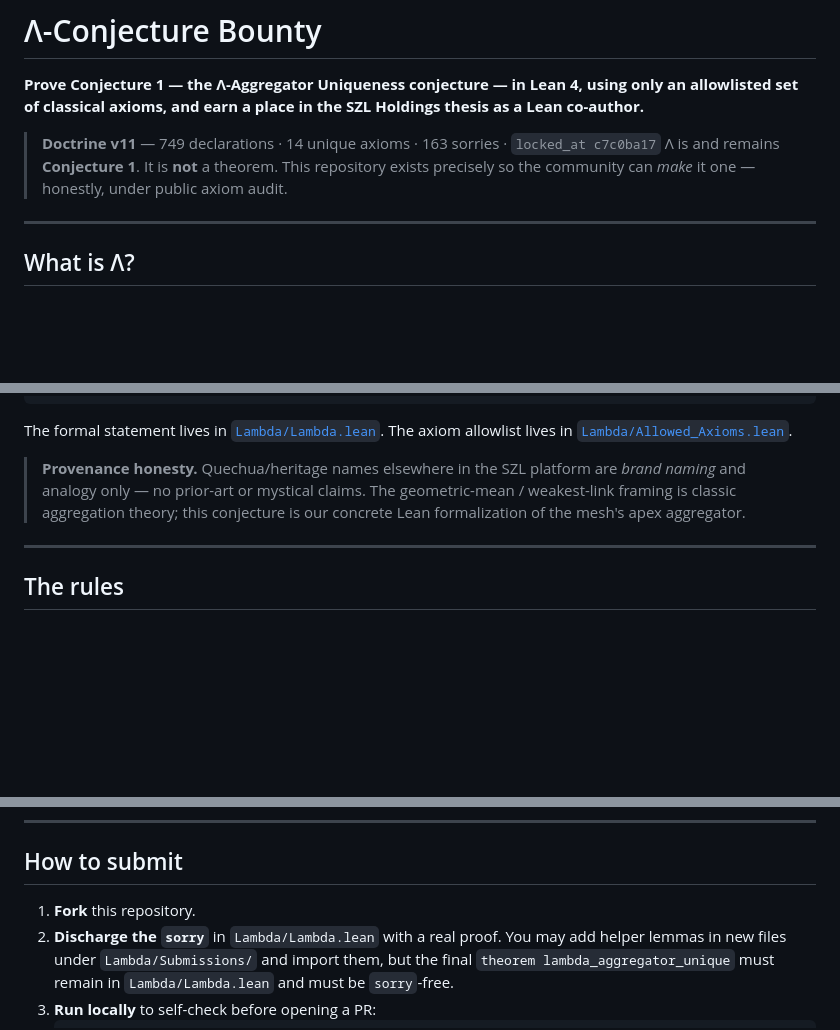
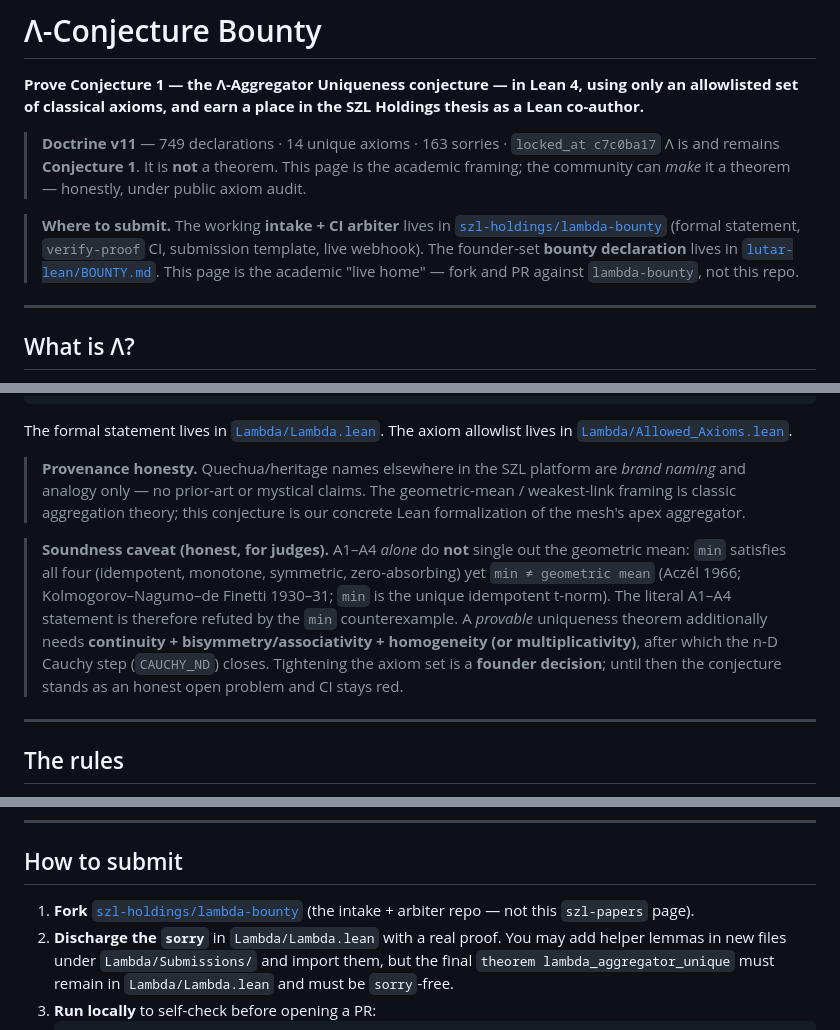
Before and after one commit to szl-holdings/szl-papers, a Markdown page: bounty/README.md, 3 parts joined by grey strips. Drawn GitHub-style; blank space fills up the shorter version.

Commit message:
docs(bounty): point to lambda-bounty as submission home + honest soundness caveat
Clarify that the working intake + verify-proof CI arbiter is szl-holdings/lambda-bounty
(fork & PR there, not this szl-papers page); the founder-set declaration lives in
lutar-lean/BOUNTY.md. Add the honest A1–A4 soundness caveat (min counterexample;
provable form needs continuity + bisymmetry + homogeneity → CAUCHY_ND). Λ remains
Conjecture 1, NOT a theorem.

Signed-off-by: Stephen P. Lutar Jr. <stephenlutar2@gmail.com>

````diff
--- a/bounty/README.md
+++ b/bounty/README.md
@@ -6,7 +6,14 @@
 **Prove Conjecture 1 — the Λ-Aggregator Uniqueness conjecture — in Lean 4, using only an allowlisted set of classical axioms, and earn a place in the SZL Holdings thesis as a Lean co-author.**
 
 > **Doctrine v11** — 749 declarations · 14 unique axioms · 163 sorries · `locked_at c7c0ba17`
-> Λ is and remains **Conjecture 1**. It is **not** a theorem. This repository exists precisely so the community can *make* it one — honestly, under public axiom audit.
+> Λ is and remains **Conjecture 1**. It is **not** a theorem. This page is the academic framing; the community can *make* it a theorem — honestly, under public axiom audit.
+
+> **Where to submit.** The working **intake + CI arbiter** lives in
+> [`szl-holdings/lambda-bounty`](https://github.com/szl-holdings/lambda-bounty)
+> (formal statement, `verify-proof` CI, submission template, live webhook). The
+> founder-set **bounty declaration** lives in
+> [`lutar-lean/BOUNTY.md`](https://github.com/szl-holdings/lutar-lean/blob/main/BOUNTY.md).
+> This page is the academic "live home" — fork and PR against `lambda-bounty`, not this repo.
 
 ---
 
@@ -37,6 +44,8 @@ The formal statement lives in [`Lambda/Lambda.lean`](Lambda/Lambda.lean). The ax
 
 > **Provenance honesty.** Quechua/heritage names elsewhere in the SZL platform are *brand naming* and analogy only — no prior-art or mystical claims. The geometric-mean / weakest-link framing is classic aggregation theory; this conjecture is our concrete Lean formalization of the mesh's apex aggregator.
 
+> **Soundness caveat (honest, for judges).** A1–A4 *alone* do **not** single out the geometric mean: `min` satisfies all four (idempotent, monotone, symmetric, zero-absorbing) yet `min ≠ geometric mean` (Aczél 1966; Kolmogorov–Nagumo–de Finetti 1930–31; `min` is the unique idempotent t-norm). The literal A1–A4 statement is therefore refuted by the `min` counterexample. A *provable* uniqueness theorem additionally needs **continuity + bisymmetry/associativity + homogeneity (or multiplicativity)**, after which the n-D Cauchy step (`CAUCHY_ND`) closes. Tightening the axiom set is a **founder decision**; until then the conjecture stands as an honest open problem and CI stays red.
+
 ---
 
 ## The rules
@@ -57,7 +66,7 @@ There is **no bypass**: branch protection requires the `verify-proof` check to p
 
 ## How to submit
 
-1. **Fork** this repository.
+1. **Fork** [`szl-holdings/lambda-bounty`](https://github.com/szl-holdings/lambda-bounty) (the intake + arbiter repo — not this `szl-papers` page).
 2. **Discharge the `sorry`** in `Lambda/Lambda.lean` with a real proof. You may add helper lemmas in new files under `Lambda/Submissions/` and import them, but the final `theorem lambda_aggregator_unique` must remain in `Lambda/Lambda.lean` and must be `sorry`-free.
 3. **Run locally** to self-check before opening a PR:
    ```bash
````
